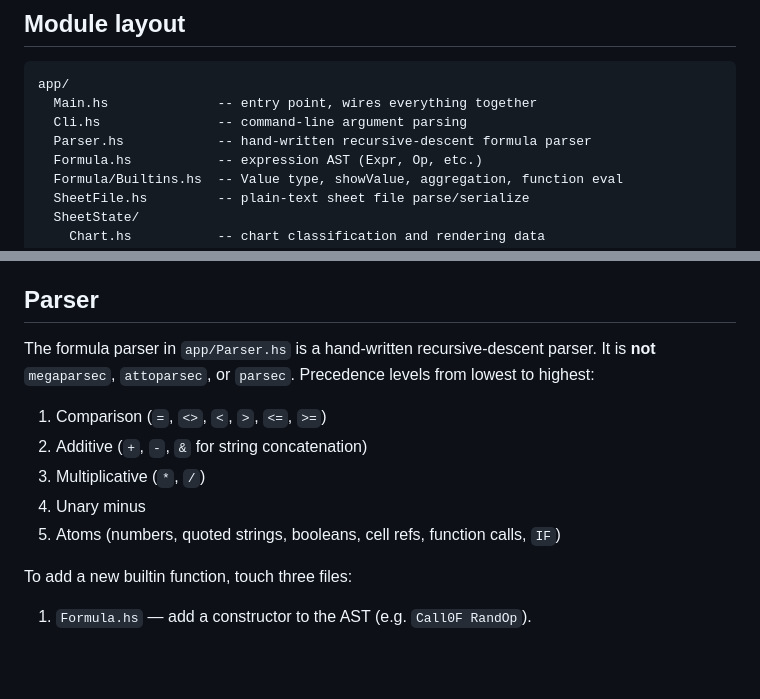
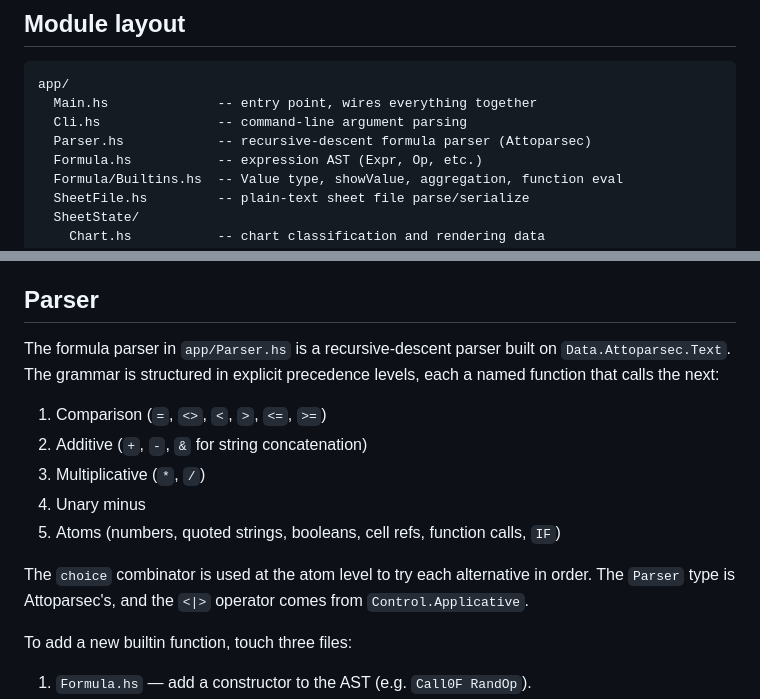
Before and after one commit to gatlin/trellis, a Markdown page: README.md, 2 parts joined by grey strips. Drawn GitHub-style; blank space fills up the shorter version.

Commit message:
docs: correct parser description to reflect Attoparsec usage
Co-authored-by: aider (ollama_chat/aule) <aider@aider.chat>

```diff
--- a/README.md
+++ b/README.md
@@ -88,7 +88,7 @@ support and 256 colors.
 app/
   Main.hs              -- entry point, wires everything together
   Cli.hs               -- command-line argument parsing
-  Parser.hs            -- hand-written recursive-descent formula parser
+  Parser.hs            -- recursive-descent formula parser (Attoparsec)
   Formula.hs           -- expression AST (Expr, Op, etc.)
   Formula/Builtins.hs  -- Value type, showValue, aggregation, function eval
   SheetFile.hs         -- plain-text sheet file parse/serialize
@@ -156,15 +156,19 @@ way a type mismatch surfaces.
 
 ## Parser
 
-The formula parser in `app/Parser.hs` is a hand-written
-recursive-descent parser. It is **not** `megaparsec`, `attoparsec`,
-or `parsec`. Precedence levels from lowest to highest:
+The formula parser in `app/Parser.hs` is a recursive-descent parser
+built on `Data.Attoparsec.Text`. The grammar is structured in explicit
+precedence levels, each a named function that calls the next:
 
 1. Comparison (`=`, `<>`, `<`, `>`, `<=`, `>=`)
 2. Additive (`+`, `-`, `&` for string concatenation)
 3. Multiplicative (`*`, `/`)
 4. Unary minus
 5. Atoms (numbers, quoted strings, booleans, cell refs, function calls, `IF`)
+
+The `choice` combinator is used at the atom level to try each
+alternative in order. The `Parser` type is Attoparsec's, and the
+`<|>` operator comes from `Control.Applicative`.
 
 To add a new builtin function, touch three files:
 
```
